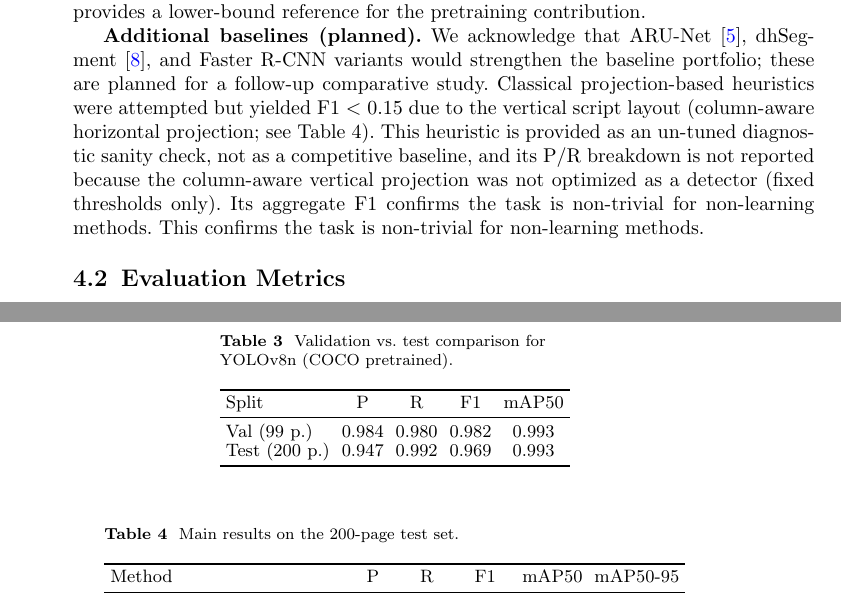
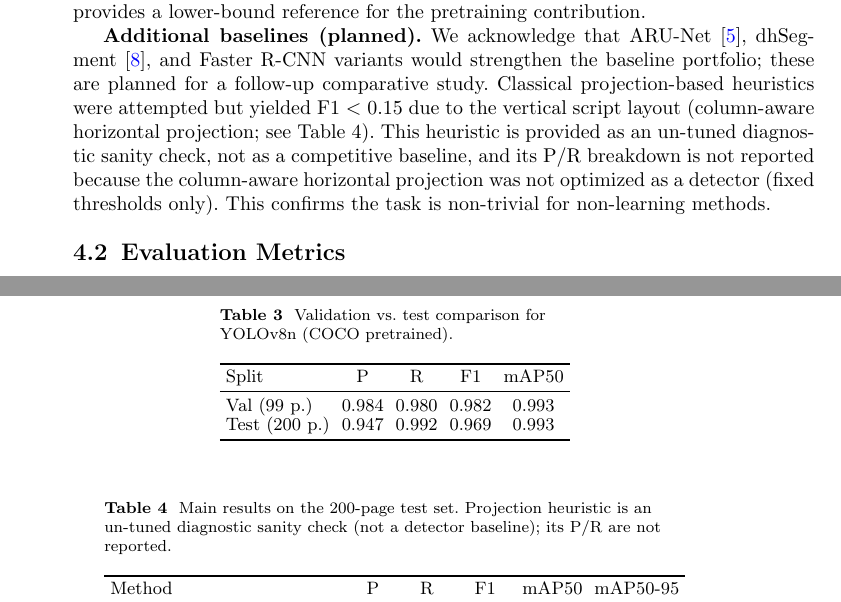
Before and after one commit to liuyuefengd508-d502/page-layout-no-transcription, a LaTeX paper (textline_paper.tex): two parts of pages 4 and 5 of 8, joined at a grey line, cut so that both start at the same text. Compiled offline with pdfLaTeX.

Commit message:
IJDAR R7: 删除重复句+投影术语修正+表注说明+彻底重编译PDF
Co-Authored-By: Claude Opus 4.7 <noreply@anthropic.com>

```diff
--- a/textline_paper.tex
+++ b/textline_paper.tex
@@ -94,7 +94,7 @@ Total  & 999 & 20,115       & 20.1 & 3 \\
 
 \textbf{YOLOv8n from scratch.} To quantify the benefit of COCO pretraining, we also train YOLOv8n from random initialization with identical hyperparameters. This provides a lower-bound reference for the pretraining contribution.
 
-\textbf{Additional baselines (planned).} We acknowledge that ARU-Net~\cite{gruning2019arunet}, dhSegment~\cite{oliveira2018dhsegment}, and Faster R-CNN variants would strengthen the baseline portfolio; these are planned for a follow-up comparative study. Classical projection-based heuristics were attempted but yielded F1 $<$ 0.15 due to the vertical script layout (column-aware horizontal projection; see Table~4). This heuristic is provided as an un-tuned diagnostic sanity check, not as a competitive baseline, and its P/R breakdown is not reported because the column-aware vertical projection was not optimized as a detector (fixed thresholds only). Its aggregate F1 confirms the task is non-trivial for non-learning methods. This confirms the task is non-trivial for non-learning methods.
+\textbf{Additional baselines (planned).} We acknowledge that ARU-Net~\cite{gruning2019arunet}, dhSegment~\cite{oliveira2018dhsegment}, and Faster R-CNN variants would strengthen the baseline portfolio; these are planned for a follow-up comparative study. Classical projection-based heuristics were attempted but yielded F1 $<$ 0.15 due to the vertical script layout (column-aware horizontal projection; see Table~4). This heuristic is provided as an un-tuned diagnostic sanity check, not as a competitive baseline, and its P/R breakdown is not reported because the column-aware horizontal projection was not optimized as a detector (fixed thresholds only). This confirms the task is non-trivial for non-learning methods.
 
 \subsection{Evaluation Metrics}
 Primary metric: greedy IoU@0.5 matching (identical protocol to~\cite{liang2025pilot}). We report precision, recall, F1, and mean matched IoU. Bootstrap 95\% CIs use 1,000 page-level resamples. We also report COCO-style mAP for reference, and discuss the mAP50-95 gap as a diagnostic of the polygon-to-bbox conversion trade-off.
@@ -119,7 +119,7 @@ Test (200 p.) & 0.947 & 0.992 & 0.969 & 0.993 \\
 \begin{table}[t]
 \centering
 \scriptsize\setlength{\tabcolsep}{3pt}
-\caption{Main results on the 200-page test set.}
+\caption{Main results on the 200-page test set. Projection heuristic is an un-tuned diagnostic sanity check (not a detector baseline); its P/R are not reported.}
 \label{tab:results}
 \begin{tabular}{lccccc}
 \toprule
```
Also changed, not shown: textline_paper.pdf.
